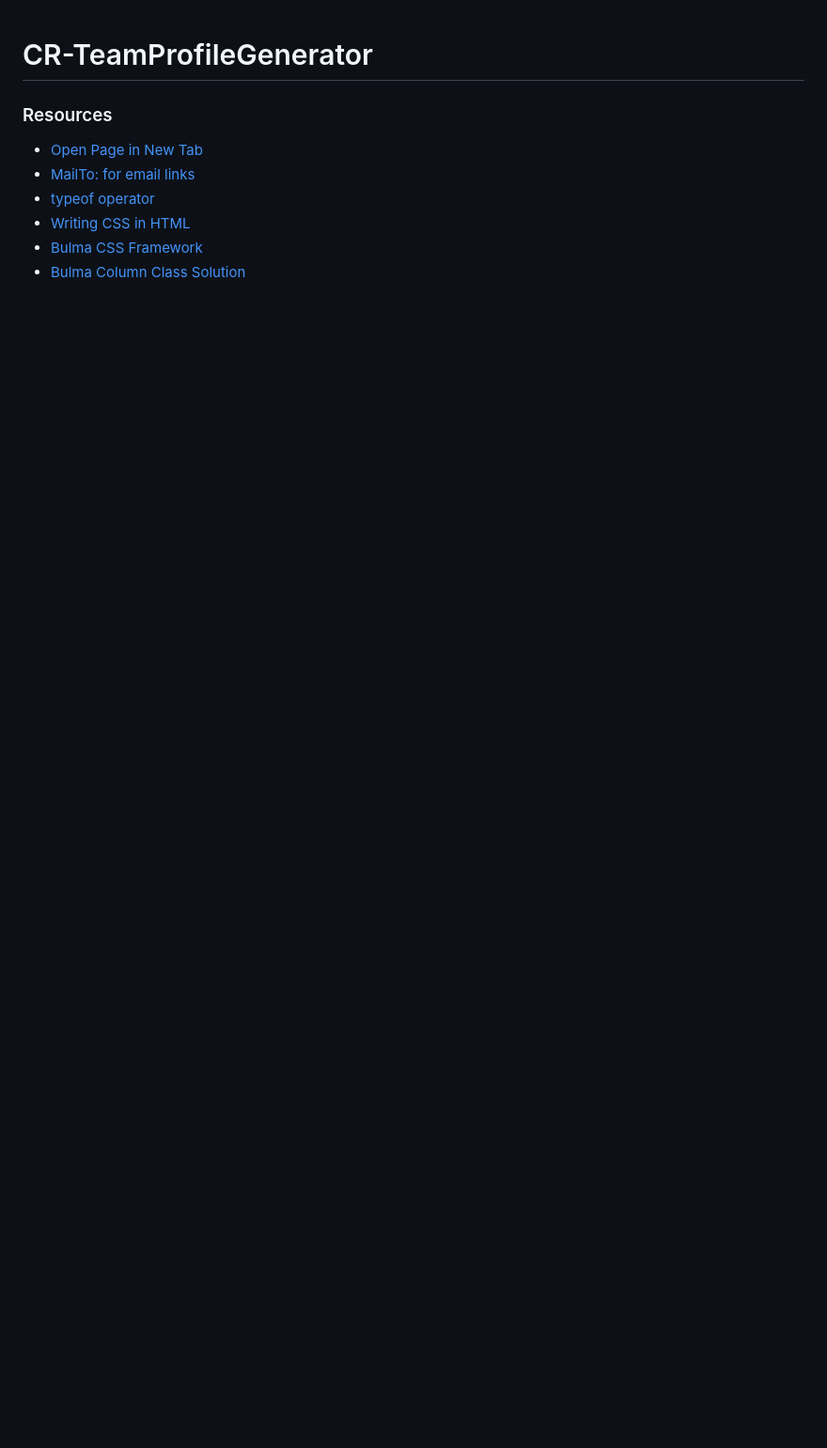
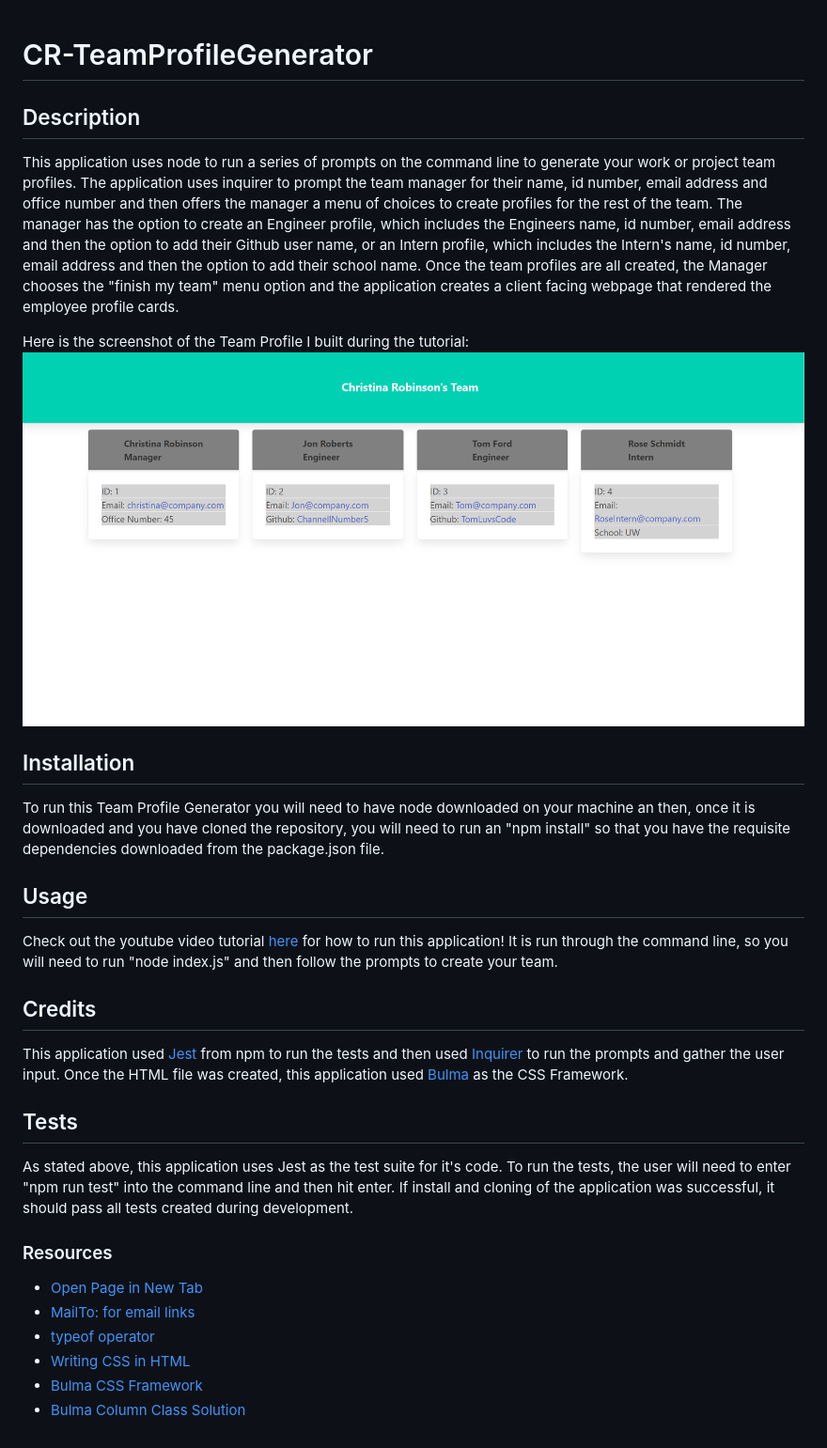
Before and after one commit to ChannellNumber5/CR-TeamProfileGenerator, a Markdown page: README.md, the part around the change. Shown: that part at 94% size. Rendered like a GitHub page; pictures changed too: assets/CR-TeamProfileGenerator_screenshot.png (added); blank space fills up the shorter version.

Commit message:
updates README with description, tests, usage, credits, link to tutorial video and resources also updates typo in html and in htmlGenerator

```diff
--- a/README.md
+++ b/README.md
@@ -1,4 +1,23 @@
 # CR-TeamProfileGenerator
+
+## Description
+
+This application uses node to run a series of prompts on the command line to generate your work or project team profiles. The application uses inquirer to prompt the team manager for their name, id number, email address and office number and then offers the manager a menu of choices to create profiles for the rest of the team. The manager has the option to create an Engineer profile, which includes the Engineers name, id number, email address and then the option to add their Github user name, or an Intern profile, which includes the Intern's name, id number, email address and then the option to add their school name. Once the team profiles are all created, the Manager chooses the "finish my team" menu option and the application creates a client facing webpage that rendered the employee profile cards.
+
+Here is the screenshot of the Team Profile I built during the tutorial:
+![Tutorial Team Profile Browser Screenshot](./assets/CR-TeamProfileGenerator_screenshot.png)
+
+## Installation
+To run this Team Profile Generator you will need to have node downloaded on your machine an then, once it is downloaded and you have cloned the repository, you will need to run an "npm install" so that you have the requisite dependencies downloaded from the package.json file.
+
+## Usage
+Check out the youtube video tutorial [here](https://www.youtube.com/watch?v=bQZ9MSfzT0Q) for how to run this application! It is run through the command line, so you will need to run "node index.js" and then follow the prompts to create your team.
+
+## Credits
+This application used [Jest](https://jestjs.io/) from npm to run the tests and then used [Inquirer](https://github.com/SBoudrias/Inquirer.js/) to run the prompts and gather the user input. Once the HTML file was created, this application used [Bulma](https://bulma.io/) as the CSS Framework.
+
+## Tests
+As stated above, this application uses Jest as the test suite for it's code. To run the tests, the user will need to enter "npm run test" into the command line and then hit enter. If install and cloning of the application was successful, it should pass all tests created during development.
 
 ### Resources
 - [Open Page in New Tab](https://www.freecodecamp.org/news/how-to-use-html-to-open-link-in-new-tab/)
```
Also changed, not shown: 2 other files.
